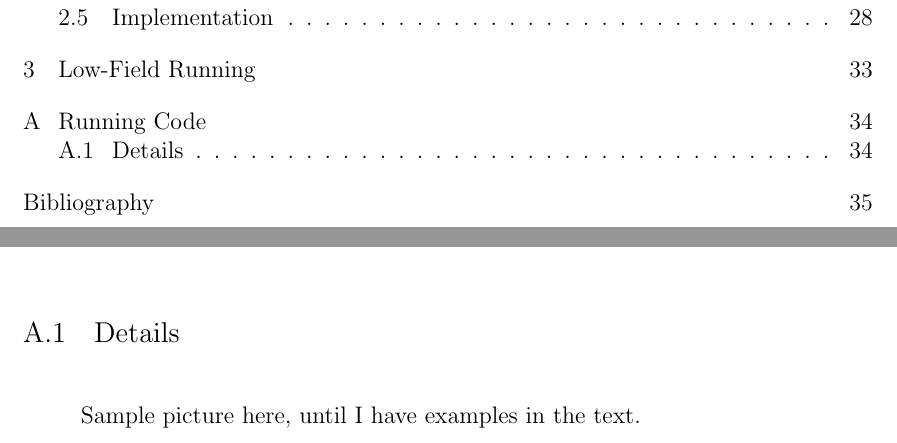
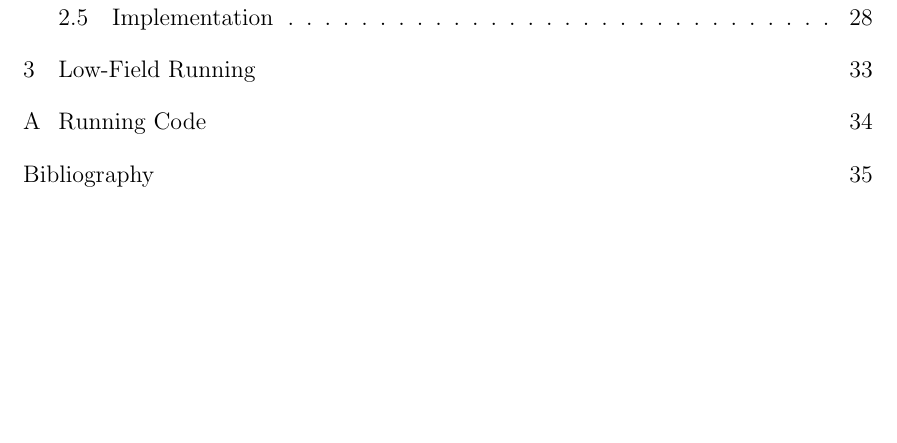
Before and after one commit to cgd8d/Dissertation, a LaTeX thesis (mainthesis.tex, which reads AppendixRunningCode.tex): two parts of pages 9 and 45 of 46 before the commit and part of page 9 of 46 after it, the two joined at a grey line, cut so that both start at the same text, the shorter picture padded with empty space. Compiled offline with pdfLaTeX; a LaTeX package or settings file that is missing is left out.

Commit message:
Remove the sample picture.

```diff
--- a/AppendixRunningCode.tex
+++ b/AppendixRunningCode.tex
@@ -5,24 +5,3 @@
 \chapter{Running Code}
 
 I will describe exactly where to access my code, provide an overview of how it works on an implementation level, and give steps for how to run it.
-
-\section{Details}
-
-Sample picture here, until I have examples in the text.
-
-
-%Figure A.1
-%\begin{figure}
-%\begin{center}
-%\includegraphics[0in,0in][3.25in,4.266in]{nlsetime.eps}
-%\end{center}
-%\renewcommand{\baselinestretch}{1}
-%\small\normalsize
-%\begin{quote}
-%\caption{Multimode pulse input to the NLSE: (a) input pulse in time
-%domain and (b) input spectrum.}
-%\label{figA.1}
-%\end{quote}
-%\end{figure}
-%\renewcommand{\baselinestretch}{2}
-%\small\normalsize
```
Also changed, not shown: nlsetime.eps (deleted).
